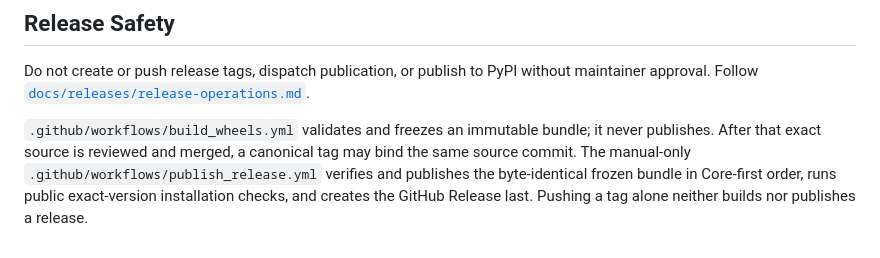
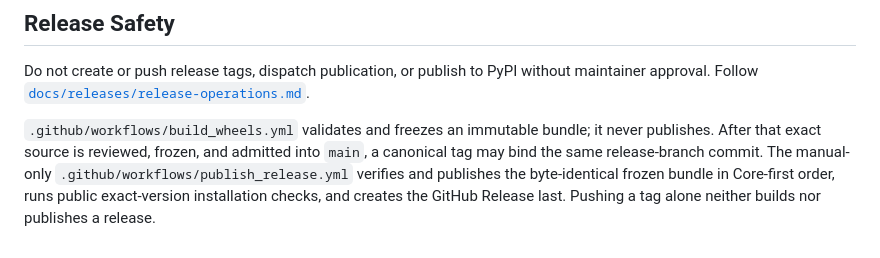
Before and after one commit to onlyxItachi/GAFIME, a Markdown page: CONTRIBUTING.md, the part around the change. Drawn GitHub-style.

Commit message:
docs(release): clarify admission before tagging

```diff
--- a/CONTRIBUTING.md
+++ b/CONTRIBUTING.md
@@ -185,9 +185,9 @@ without maintainer approval. Follow
 [`docs/releases/release-operations.md`](docs/releases/release-operations.md).
 
 `.github/workflows/build_wheels.yml` validates and freezes an immutable bundle;
-it never publishes. After that exact source is reviewed and merged, a canonical
-tag may bind the same source commit. The manual-only
-`.github/workflows/publish_release.yml` verifies and publishes the byte-identical
-frozen bundle in Core-first order, runs public exact-version installation
-checks, and creates the GitHub Release last. Pushing a tag alone neither builds
-nor publishes a release.
+it never publishes. After that exact source is reviewed, frozen, and admitted
+into `main`, a canonical tag may bind the same release-branch commit. The
+manual-only `.github/workflows/publish_release.yml` verifies and publishes the
+byte-identical frozen bundle in Core-first order, runs public exact-version
+installation checks, and creates the GitHub Release last. Pushing a tag alone
+neither builds nor publishes a release.
```
